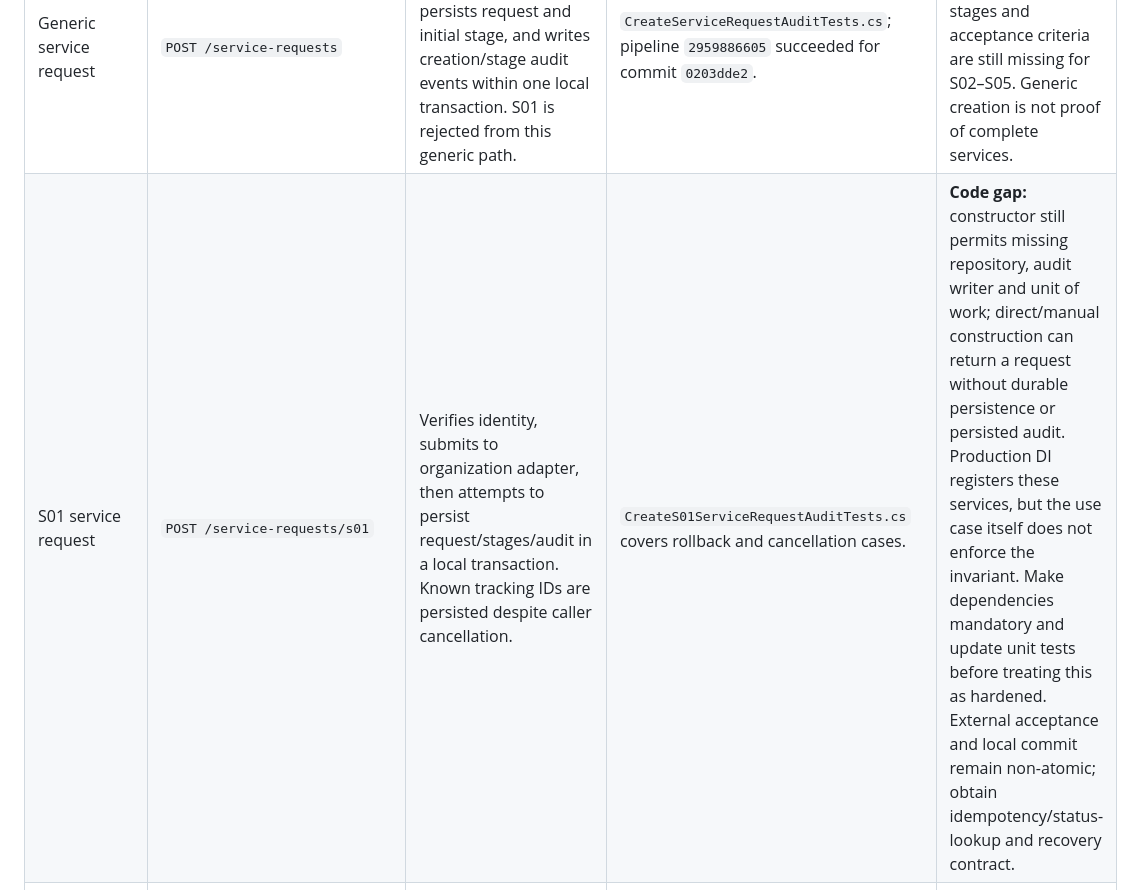
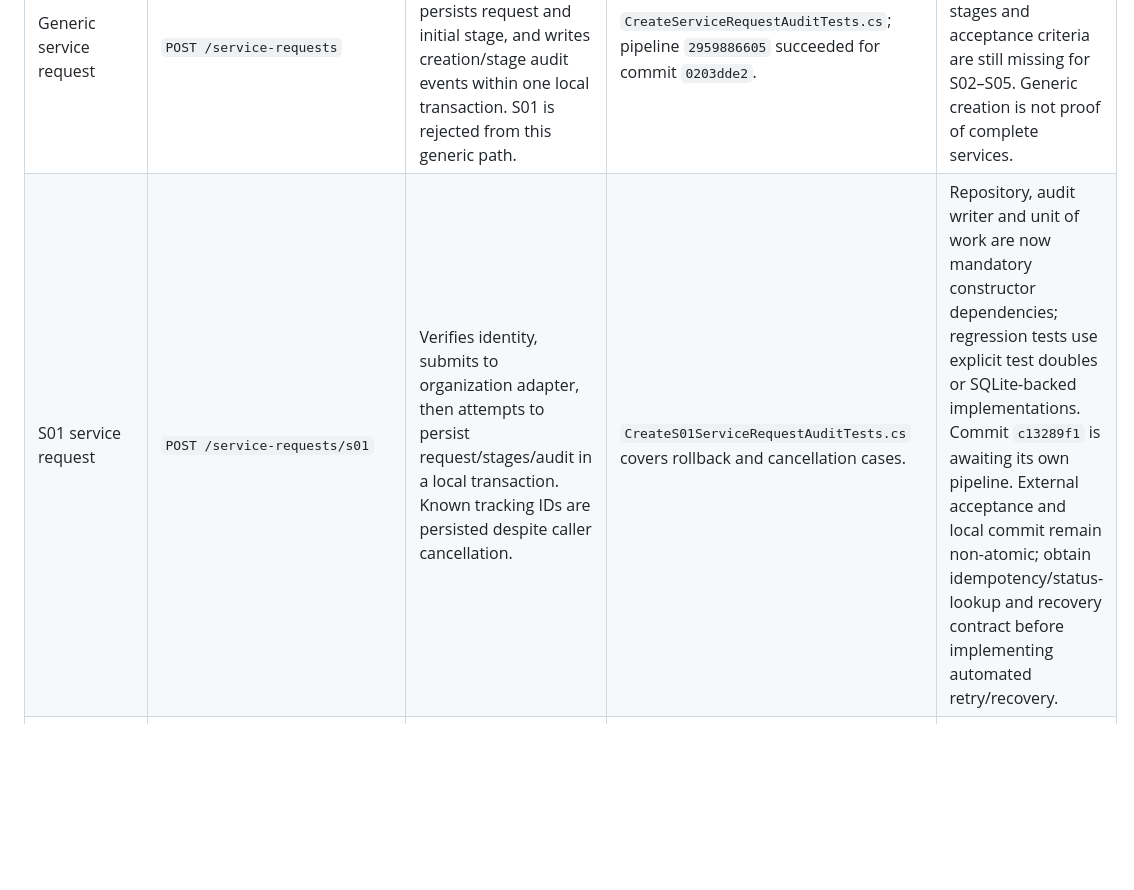
Before and after one commit to alivaesy/sabzroyanuraman-brokerage-platform, a Markdown page: docs/CORE_WORKFLOW_TRACEABILITY_2026-10-17.md, the part around the change. Rendered like a GitHub page; blank space fills up the shorter version.

```diff
--- a/docs/CORE_WORKFLOW_TRACEABILITY_2026-10-17.md
+++ b/docs/CORE_WORKFLOW_TRACEABILITY_2026-10-17.md
@@ -9,7 +9,7 @@ Status: source-derived inventory for the working branch, not a certification tha
 | Identity verification | `POST /identity/verify`, `GET /identity/me` | Applicant verification and current-user identity state. Identity errors are covered by no-store tests. | `IdentityVerificationEndpointTests.cs`, `PrivacyComplianceTests.cs` | Official provider contract, approved adapter, sandbox and production approval. |
 | OTP and MFA | `POST /identity/otp/challenges`, `POST /identity/otp/verify`, `GET /identity/mfa-required` | Persistent OTP validates incomplete inputs before database mutation; authorization and rate-limit policies exist. | `PersistentAuthenticationStateTests.cs`, rate-limit and authorization tests | Production session/key configuration and approved delivery channel evidence. |
 | Generic service request | `POST /service-requests` | Applicant-authorized creation checks verified identity; persists request and initial stage, and writes creation/stage audit events within one local transaction. S01 is rejected from this generic path. | `CreateServiceRequestAuditTests.cs`; pipeline `2959886605` succeeded for commit `0203dde2`. | Approved per-service required fields, workflow stages and acceptance criteria are still missing for S02–S05. Generic creation is not proof of complete services. |
-| S01 service request | `POST /service-requests/s01` | Verifies identity, submits to organization adapter, then attempts to persist request/stages/audit in a local transaction. Known tracking IDs are persisted despite caller cancellation. | `CreateS01ServiceRequestAuditTests.cs` covers rollback and cancellation cases. | **Code gap:** constructor still permits missing repository, audit writer and unit of work; direct/manual construction can return a request without durable persistence or persisted audit. Production DI registers these services, but the use case itself does not enforce the invariant. Make dependencies mandatory and update unit tests before treating this as hardened. External acceptance and local commit remain non-atomic; obtain idempotency/status-lookup and recovery contract. |
+| S01 service request | `POST /service-requests/s01` | Verifies identity, submits to organization adapter, then attempts to persist request/stages/audit in a local transaction. Known tracking IDs are persisted despite caller cancellation. | `CreateS01ServiceRequestAuditTests.cs` covers rollback and cancellation cases. | Repository, audit writer and unit of work are now mandatory constructor dependencies; regression tests use explicit test doubles or SQLite-backed implementations. Commit `c13289f1` is awaiting its own pipeline. External acceptance and local commit remain non-atomic; obtain idempotency/status-lookup and recovery contract before implementing automated retry/recovery. |
 | Read case and stage history | `GET /service-requests/{id}`, `GET /service-requests/{id}/workflow-stages` | Authorization/access predicate checks request access before returning data. | `AuthorizationTests.cs`, `PrivacyComplianceTests.cs` | Check returned fields against data minimization and approved role matrix. |
 | Organization status refresh | `GET /service-requests/{id}/organization-status` | Reads remote status and updates local status/stages/audit; optimistic concurrency can return 409. | `BrokerageApiTests.cs`, workflow consistency tests | GET has write side effects; preserve compatibility until clients are reviewed. Production provider behavior and client conflict handling remain unverified. |
 | Payment creation | `POST /payments` | Server-side tariff, idempotency and ownership controls; `Payment:Enabled=false` by default. | Payment endpoint/persistence tests | Keep disabled until approved tariff/service mapping, current Sadad merchant pack, sandbox evidence and PHP/.NET ownership decision. |
```
Also changed, not shown: docs/PROJECT_READINESS_CHECKPOINT_2026-10-17.md (+4 -2 lines).
